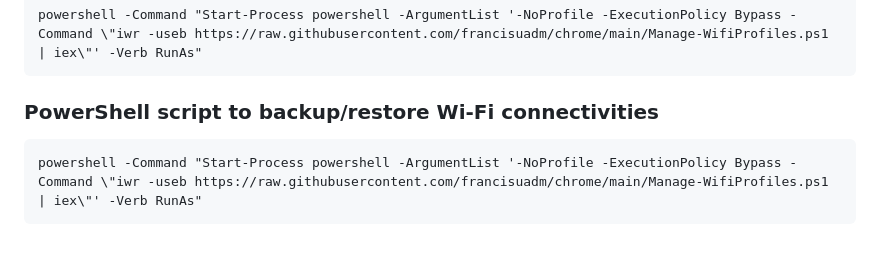
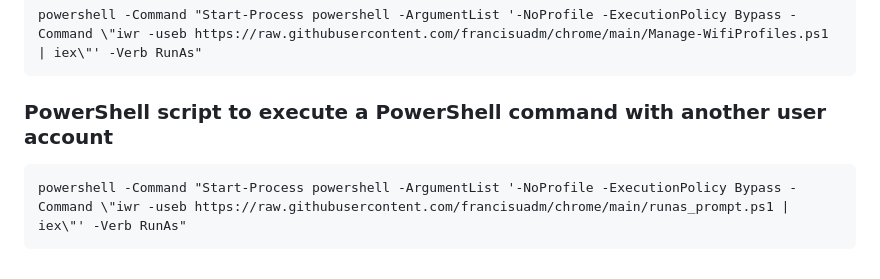
Before and after one commit to francisuadm/chrome, a Markdown page: README1.md, the part around the change. Drawn GitHub-style.

````diff
--- a/README1.md
+++ b/README1.md
@@ -82,7 +82,7 @@ powershell -Command "Start-Process powershell -ArgumentList '-NoProfile -Executi
 powershell -Command "Start-Process powershell -ArgumentList '-NoProfile -ExecutionPolicy Bypass -Command \"iwr -useb https://raw.githubusercontent.com/francisuadm/chrome/main/Manage-WifiProfiles.ps1 | iex\"' -Verb RunAs"
 ```
 
-### PowerShell script to backup/restore Wi-Fi connectivities
+### PowerShell script to execute a PowerShell command with another user account
 ```
-powershell -Command "Start-Process powershell -ArgumentList '-NoProfile -ExecutionPolicy Bypass -Command \"iwr -useb https://raw.githubusercontent.com/francisuadm/chrome/main/Manage-WifiProfiles.ps1 | iex\"' -Verb RunAs"
+powershell -Command "Start-Process powershell -ArgumentList '-NoProfile -ExecutionPolicy Bypass -Command \"iwr -useb https://raw.githubusercontent.com/francisuadm/chrome/main/runas_prompt.ps1 | iex\"' -Verb RunAs"
 ```
````
